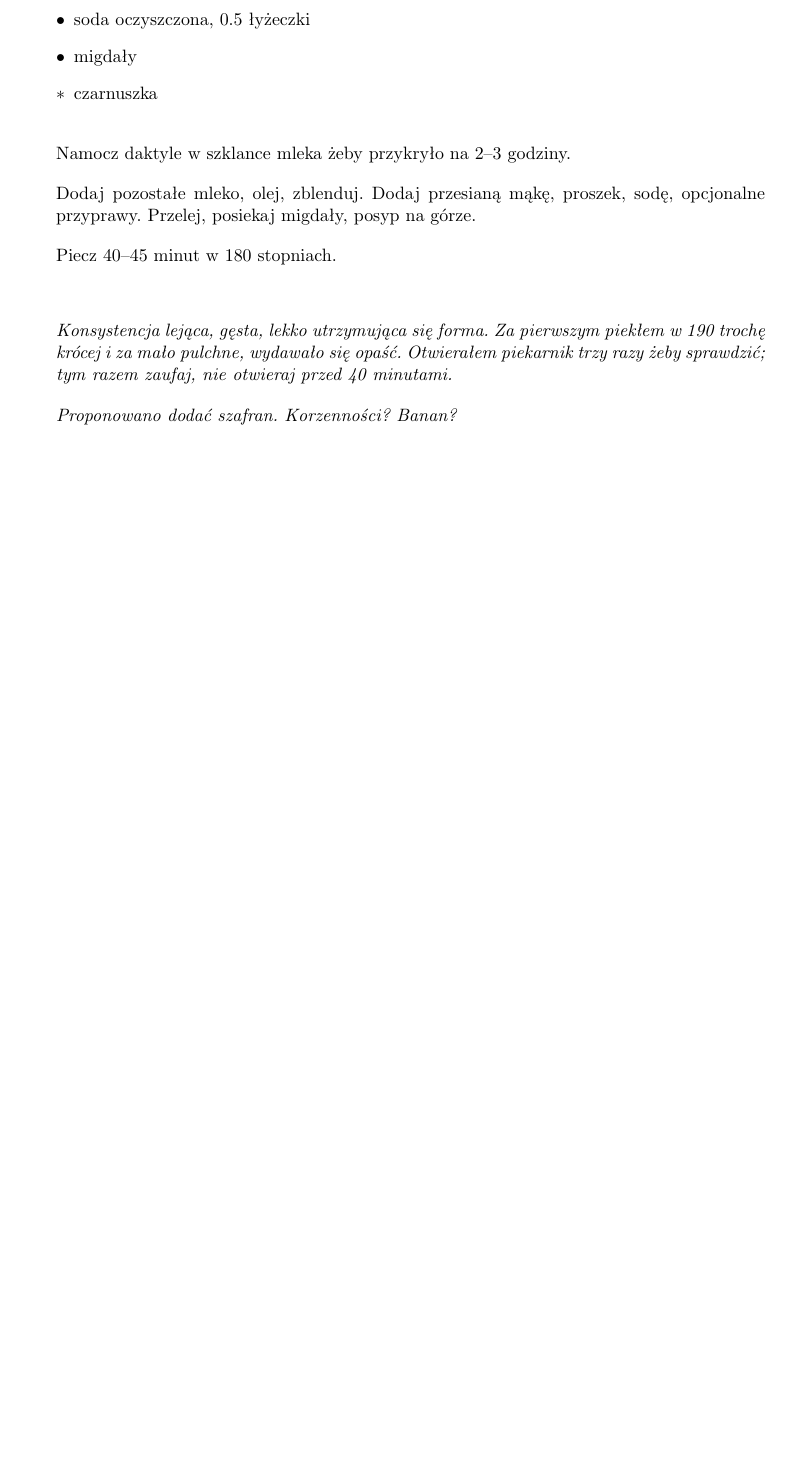
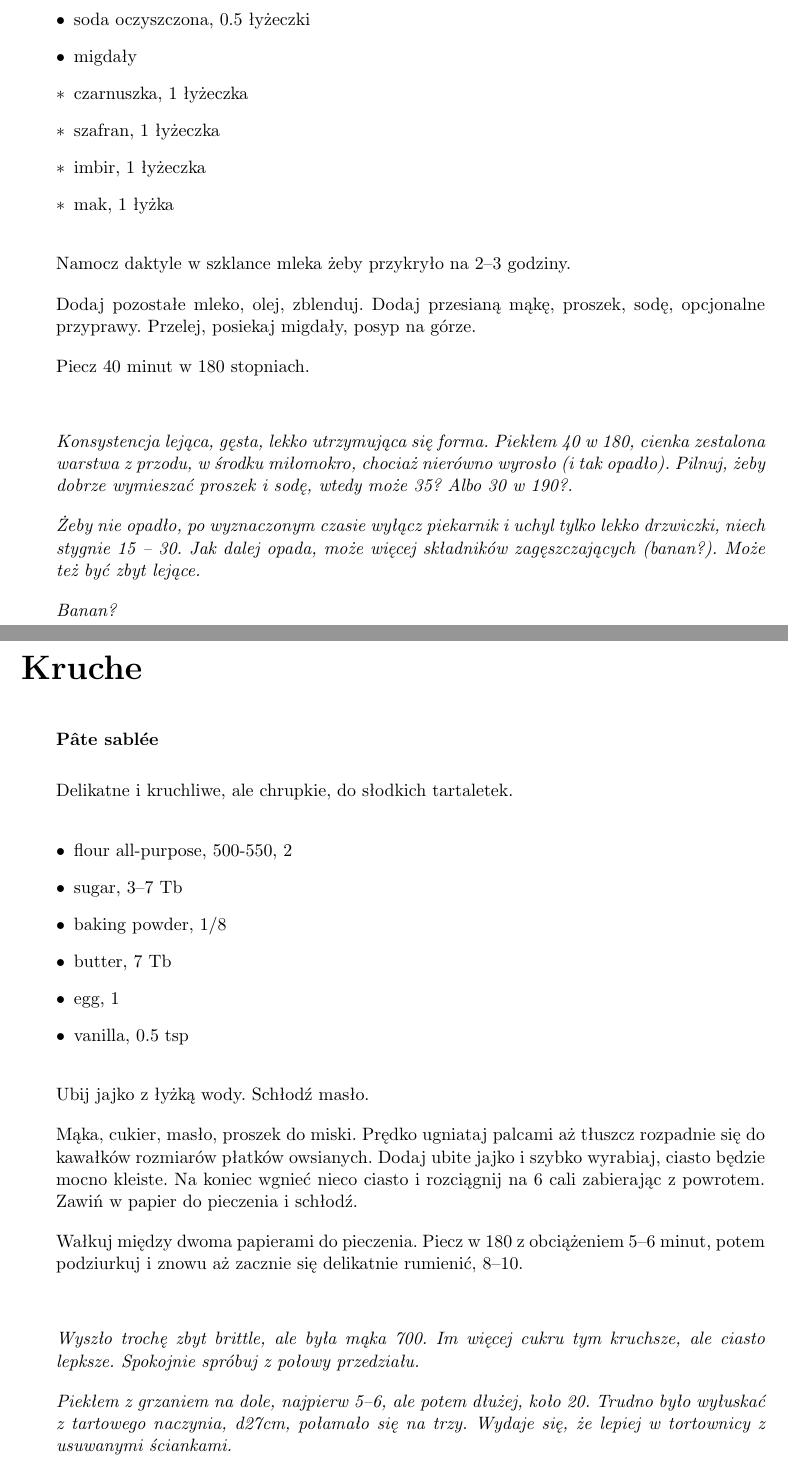
Before and after one commit to samikoz/food, a LaTeX document (recipes.tex, which reads desserts.tex, wypieki.tex): part of page 39 of 67 before the commit and two parts of pages 40 and 58 of 69 after it, the two joined at a grey line, cut so that both start at the same text, the shorter picture padded with empty space. Compiled offline with pdfLaTeX.

Commit message:
Cremes and pate sablee
Comments on breadproportions

```diff
--- a/desserts.tex
+++ b/desserts.tex
@@ -53,20 +80,25 @@
 \item{proszek do pieczenia, 1 łyżeczka}
 \item{soda oczyszczona, 0.5 łyżeczki}
 \item{migdały}
-\opitem{czarnuszka}
+\opitem{czarnuszka, 1 łyżeczka}
+\opitem{szafran, 1 łyżeczka}
+\opitem{imbir, 1 łyżeczka}
+\opitem{mak, 1 łyżka}
 \end{ingreds}
 
 \recipara{Namocz daktyle w szklance mleka żeby przykryło na 2--3 godziny.}
 
 \recipara{Dodaj pozostałe mleko, olej, zblenduj. Dodaj przesianą mąkę, proszek, sodę, opcjonalne przyprawy. Przelej, posiekaj migdały, posyp na górze.}
 
-\recipara{Piecz 40--45 minut w 180 stopniach.}
+\recipara{Piecz 40 minut w 180 stopniach.}
 
 \commentskip
 
-\comment{Konsystencja lejąca, gęsta, lekko utrzymująca się forma. Za pierwszym piekłem w 190 trochę krócej i za mało pulchne, wydawało się opaść. Otwierałem piekarnik trzy razy żeby sprawdzić; tym razem zaufaj, nie otwieraj przed 40 minutami.}
+\comment{Konsystencja lejąca, gęsta, lekko utrzymująca się forma. Piekłem 40 w 180, cienka zestalona warstwa z przodu, w środku miłomokro, chociaż nierówno wyrosło (i tak opadło). Pilnuj, żeby dobrze wymieszać proszek i sodę, wtedy może 35? Albo 30 w 190?.}
 
-\comment{Proponowano dodać szafran. Korzenności? Banan?}
+\comment{Żeby nie opadło, po wyznaczonym czasie wyłącz piekarnik i uchyl tylko lekko drzwiczki, niech stygnie 15 -- 30. Jak dalej opada, może więcej składników zagęszczających (banan?). Może też być zbyt lejące.}
+
+\comment{Banan?}
 
 \recipend
 
--- a/wypieki.tex
+++ b/wypieki.tex
@@ -22,6 +22,35 @@
 \comment{Spróbuj niedbałej tureckiej zawijki.}
 
 \comment{Na racuchy szklanka mleka, 2--3 jabłka, szklanka cukru; jagodzianki Rozkosznego 0.25.}
+
+\recipend
+
+\section{Kruche}
+
+\subsection{Pâte sablée}
+
+\recipara{Delikatne i kruchliwe, ale chrupkie, do słodkich tartaletek.}
+
+\begin{ingreds}
+\item{flour all-purpose, 500-550, 2}
+\item{sugar, 3--7 Tb}
+\item{baking powder, 1/8}
+\item{butter, 7 Tb}
+\item{egg, 1}
+\item{vanilla, 0.5 tsp}
+\end{ingreds}
+
+\recipara{Ubij jajko z łyżką wody. Schłodź masło.}
+
+\recipara{Mąka, cukier, masło, proszek do miski. Prędko ugniataj palcami aż tłuszcz rozpadnie się do kawałków rozmiarów płatków owsianych. Dodaj ubite jajko i szybko wyrabiaj, ciasto będzie mocno kleiste. Na koniec wgnieć nieco ciasto i rozciągnij na 6 cali zabierając z powrotem. Zawiń w papier do pieczenia i schłodź.}
+
+\recipara{Wałkuj między dwoma papierami do pieczenia. Piecz w 180 z obciążeniem 5--6 minut, potem podziurkuj i znowu aż zacznie się delikatnie rumienić, 8--10.}
+
+\commentskip
+
+\comment{Wyszło trochę zbyt brittle, ale była mąka 700. Im więcej cukru tym kruchsze, ale ciasto lepksze. Spokojnie spróbuj z połowy przedziału.}
+
+\comment{Piekłem z grzaniem na dole, najpierw 5--6, ale potem dłużej, koło 20. Trudno było wyłuskać z tartowego naczynia, d27cm, połamało się na trzy. Wydaje się, że lepiej w tortownicy z usuwanymi ściankami.}
 
 \recipend
 
```
Also changed, not shown: recipes.pdf, desserts.tex (49 more changed lines), wypieki.tex (4 more changed lines).
